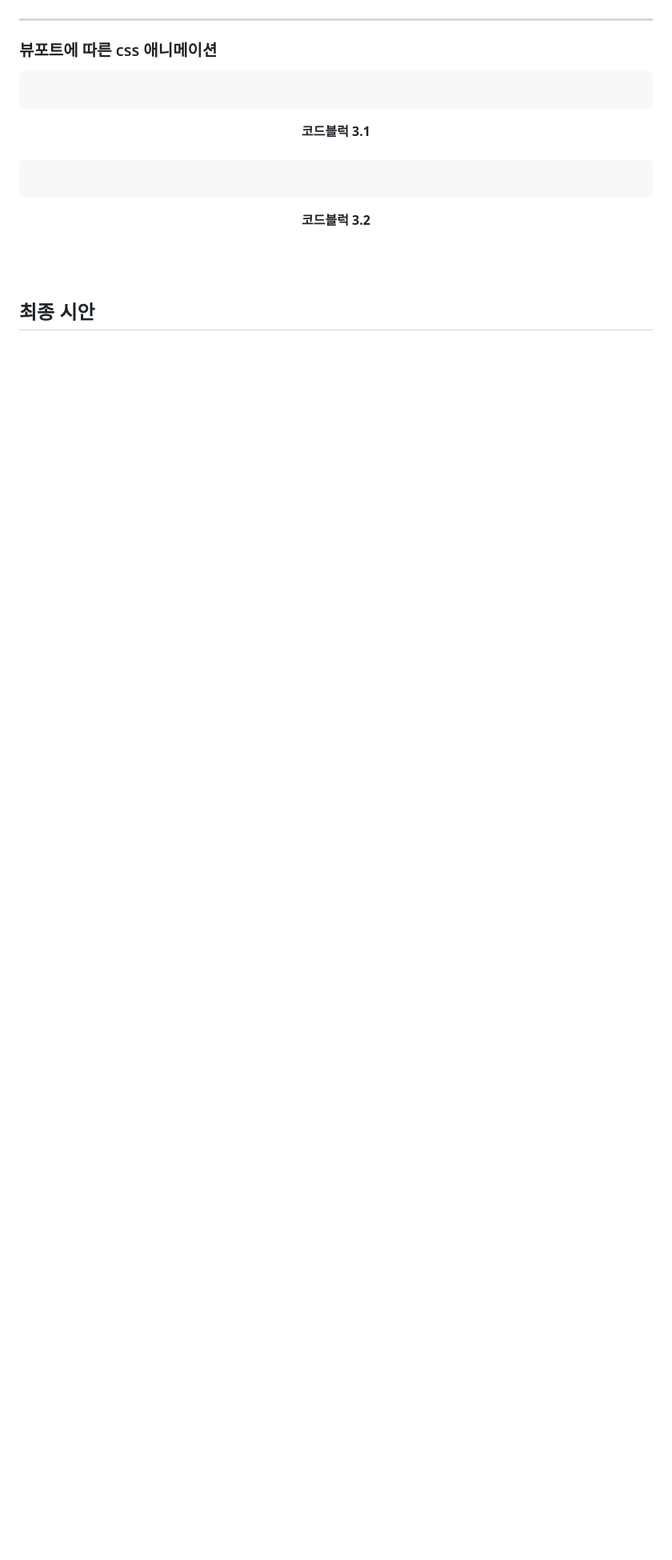
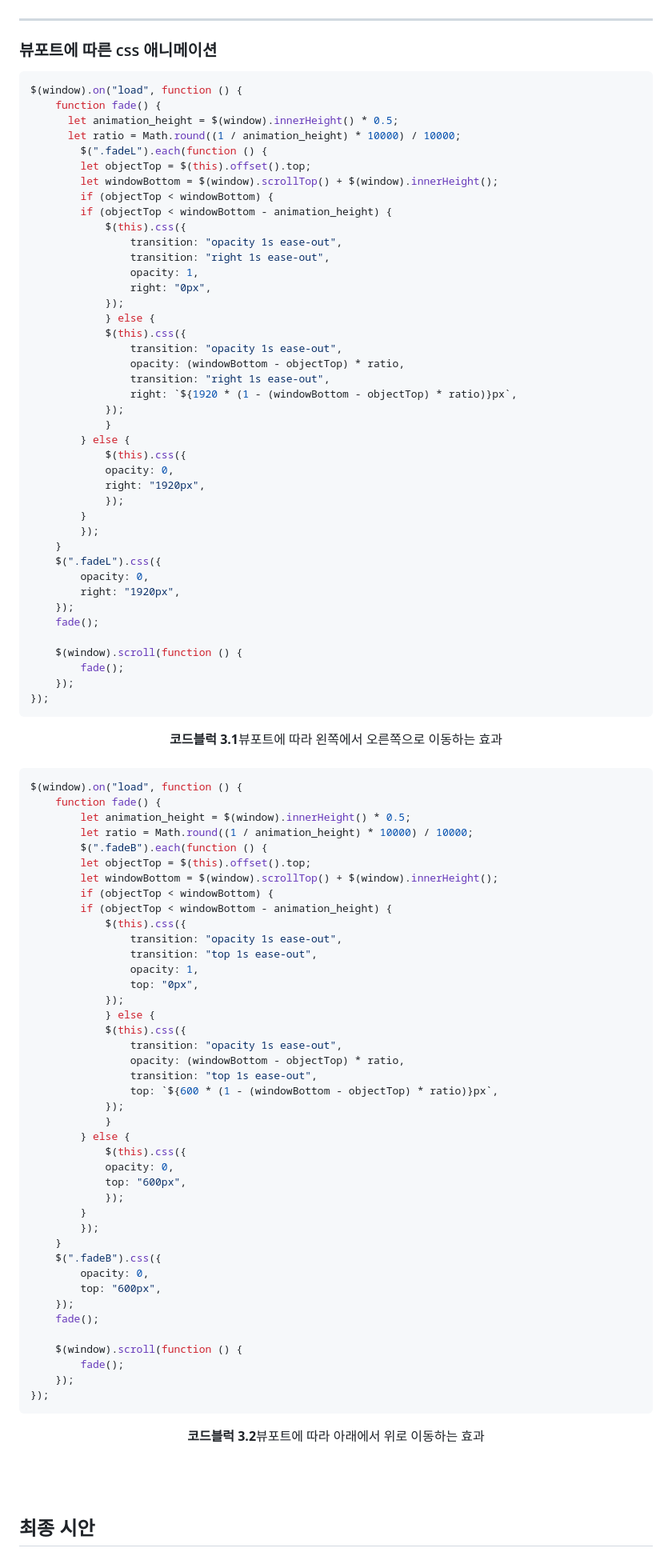
Before and after one commit to Nonwhiskerscat/newKOPC, a Markdown page: readme.md, the part around the change. Shown: that part at 80% size. Rendered like a GitHub page; blank space fills up the shorter version.

````diff
--- a/readme.md
+++ b/readme.md
@@ -190,14 +190,94 @@ window.addEventListener('load',function(){
 
 ### 뷰포트에 따른 css 애니메이션
 ``` JavaScript
+$(window).on("load", function () {
+    function fade() {
+      let animation_height = $(window).innerHeight() * 0.5;
+      let ratio = Math.round((1 / animation_height) * 10000) / 10000;
+        $(".fadeL").each(function () {
+        let objectTop = $(this).offset().top;
+        let windowBottom = $(window).scrollTop() + $(window).innerHeight();
+        if (objectTop < windowBottom) {
+        if (objectTop < windowBottom - animation_height) {
+            $(this).css({
+                transition: "opacity 1s ease-out",
+                transition: "right 1s ease-out",
+                opacity: 1,
+                right: "0px",
+            });
+            } else {
+            $(this).css({
+                transition: "opacity 1s ease-out",
+                opacity: (windowBottom - objectTop) * ratio,
+                transition: "right 1s ease-out",
+                right: `${1920 * (1 - (windowBottom - objectTop) * ratio)}px`,
+            });
+            }
+        } else {
+            $(this).css({
+            opacity: 0,
+            right: "1920px",
+            });
+        }
+        });
+    }
+    $(".fadeL").css({
+        opacity: 0,
+        right: "1920px",
+    });
+    fade();
 
+    $(window).scroll(function () {
+        fade();
+    });
+});
 ```
-<div align="center"><b>코드블럭 3.1</b> </div><br>
+<div align="center"><b>코드블럭 3.1</b>뷰포트에 따라 왼쪽에서 오른쪽으로 이동하는 효과</div><br>
 
 ``` JavaScript
+$(window).on("load", function () {
+    function fade() {
+        let animation_height = $(window).innerHeight() * 0.5;
+        let ratio = Math.round((1 / animation_height) * 10000) / 10000;
+        $(".fadeB").each(function () {
+        let objectTop = $(this).offset().top;
+        let windowBottom = $(window).scrollTop() + $(window).innerHeight();
+        if (objectTop < windowBottom) {
+        if (objectTop < windowBottom - animation_height) {
+            $(this).css({
+                transition: "opacity 1s ease-out",
+                transition: "top 1s ease-out",
+                opacity: 1,
+                top: "0px",
+            });
+            } else {
+            $(this).css({
+                transition: "opacity 1s ease-out",
+                opacity: (windowBottom - objectTop) * ratio,
+                transition: "top 1s ease-out",
+                top: `${600 * (1 - (windowBottom - objectTop) * ratio)}px`,
+            });
+            }
+        } else {
+            $(this).css({
+            opacity: 0,
+            top: "600px",
+            });
+        }
+        });
+    }
+    $(".fadeB").css({
+        opacity: 0,
+        top: "600px",
+    });
+    fade();
 
+    $(window).scroll(function () {
+        fade();
+    });
+});
 ```
-<div align="center"><b>코드블럭 3.2</b> </div><br>
+<div align="center"><b>코드블럭 3.2</b>뷰포트에 따라 아래에서 위로 이동하는 효과</div><br>
 
 <p align="justify"></p>
 
````
